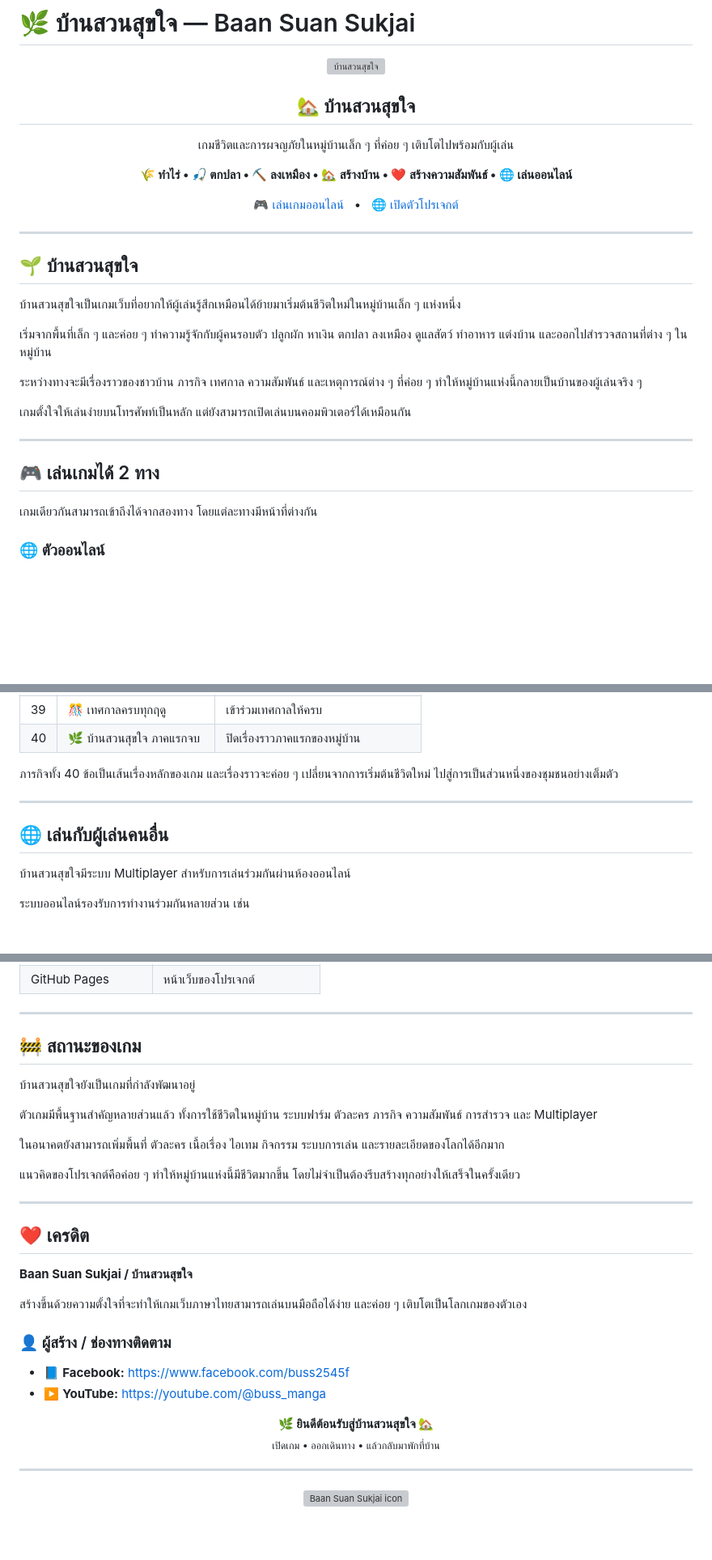
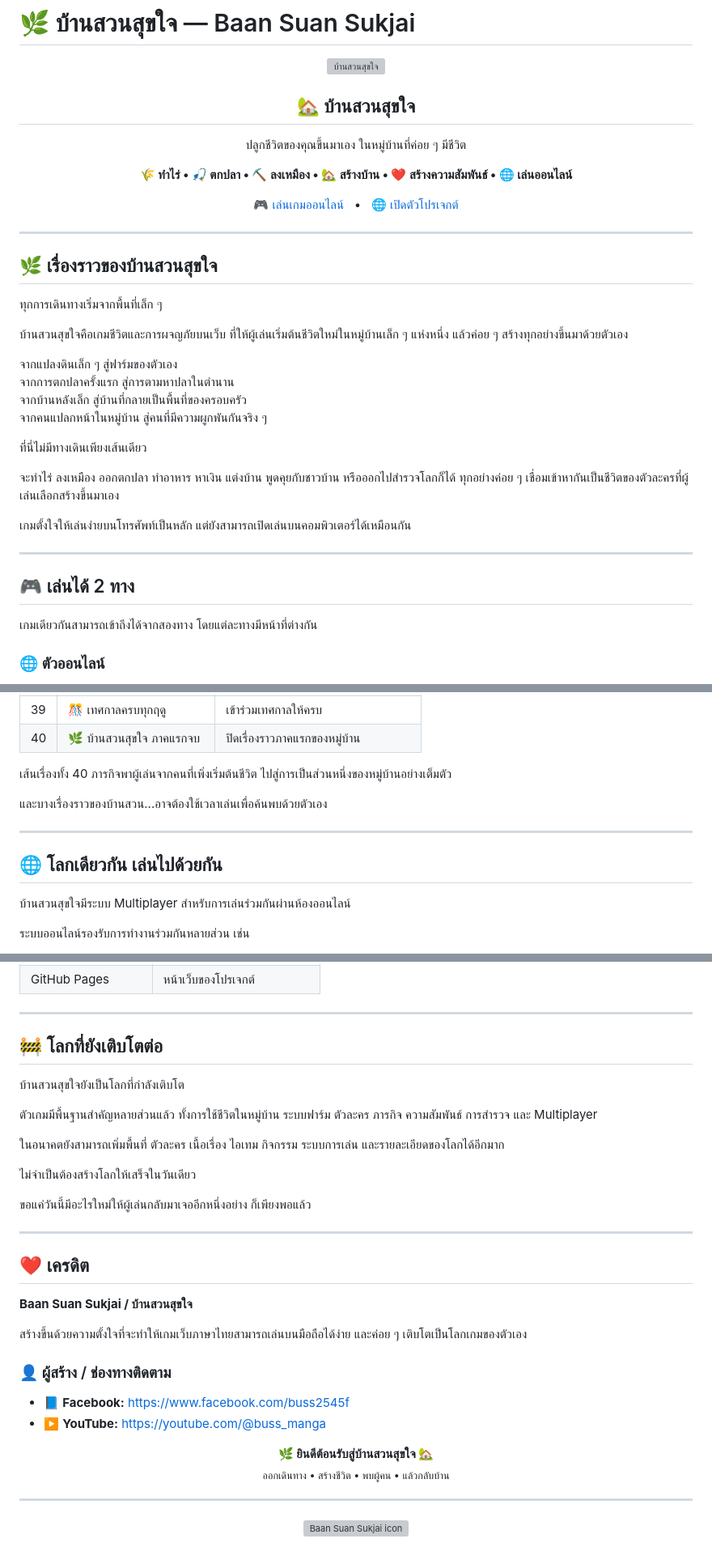
Before and after one commit to Buss2545/minecraft-web, a Markdown page: README.md, 3 parts joined by grey strips. Shown at 81% size. Rendered like a GitHub page; blank space fills up the shorter version; grey boxes are pictures that could not be loaded.

Commit message:
Polish README into a natural professional game showcase

```diff
--- a/README.md
+++ b/README.md
@@ -7,7 +7,7 @@
 <h2 align="center">🏡 บ้านสวนสุขใจ</h2>
 
 <p align="center">
-  เกมชีวิตและการผจญภัยในหมู่บ้านเล็ก ๆ ที่ค่อย ๆ เติบโตไปพร้อมกับผู้เล่น
+  ปลูกชีวิตของคุณขึ้นมาเอง ในหมู่บ้านที่ค่อย ๆ มีชีวิต
 </p>
 
 <p align="center">
@@ -22,19 +22,26 @@
 
 ---
 
-## 🌱 บ้านสวนสุขใจ
+## 🌿 เรื่องราวของบ้านสวนสุขใจ
 
-บ้านสวนสุขใจเป็นเกมเว็บที่อยากให้ผู้เล่นรู้สึกเหมือนได้ย้ายมาเริ่มต้นชีวิตใหม่ในหมู่บ้านเล็ก ๆ แห่งหนึ่ง
+ทุกการเดินทางเริ่มจากพื้นที่เล็ก ๆ
 
-เริ่มจากพื้นที่เล็ก ๆ และค่อย ๆ ทำความรู้จักกับผู้คนรอบตัว ปลูกผัก หาเงิน ตกปลา ลงเหมือง ดูแลสัตว์ ทำอาหาร แต่งบ้าน และออกไปสำรวจสถานที่ต่าง ๆ ในหมู่บ้าน
+บ้านสวนสุขใจคือเกมชีวิตและการผจญภัยบนเว็บ ที่ให้ผู้เล่นเริ่มต้นชีวิตใหม่ในหมู่บ้านเล็ก ๆ แห่งหนึ่ง แล้วค่อย ๆ สร้างทุกอย่างขึ้นมาด้วยตัวเอง
 
-ระหว่างทางจะมีเรื่องราวของชาวบ้าน ภารกิจ เทศกาล ความสัมพันธ์ และเหตุการณ์ต่าง ๆ ที่ค่อย ๆ ทำให้หมู่บ้านแห่งนี้กลายเป็นบ้านของผู้เล่นจริง ๆ
+จากแปลงดินเล็ก ๆ สู่ฟาร์มของตัวเอง
+จากการตกปลาครั้งแรก สู่การตามหาปลาในตำนาน
+จากบ้านหลังเล็ก สู่บ้านที่กลายเป็นพื้นที่ของครอบครัว
+จากคนแปลกหน้าในหมู่บ้าน สู่คนที่มีความผูกพันกันจริง ๆ
+
+ที่นี่ไม่มีทางเดินเพียงเส้นเดียว
+
+จะทำไร่ ลงเหมือง ออกตกปลา ทำอาหาร หาเงิน แต่งบ้าน พูดคุยกับชาวบ้าน หรือออกไปสำรวจโลกก็ได้ ทุกอย่างค่อย ๆ เชื่อมเข้าหากันเป็นชีวิตของตัวละครที่ผู้เล่นเลือกสร้างขึ้นมาเอง
 
 เกมตั้งใจให้เล่นง่ายบนโทรศัพท์เป็นหลัก แต่ยังสามารถเปิดเล่นบนคอมพิวเตอร์ได้เหมือนกัน
 
 ---
 
-## 🎮 เล่นเกมได้ 2 ทาง
+## 🎮 เล่นได้ 2 ทาง
 
 เกมเดียวกันสามารถเข้าถึงได้จากสองทาง โดยแต่ละทางมีหน้าที่ต่างกัน
 
@@ -188,11 +197,13 @@
 | 39 | 🎊 เทศกาลครบทุกฤดู | เข้าร่วมเทศกาลให้ครบ |
 | 40 | 🌿 บ้านสวนสุขใจ ภาคแรกจบ | ปิดเรื่องราวภาคแรกของหมู่บ้าน |
 
-ภารกิจทั้ง 40 ข้อเป็นเส้นเรื่องหลักของเกม และเรื่องราวจะค่อย ๆ เปลี่ยนจากการเริ่มต้นชีวิตใหม่ ไปสู่การเป็นส่วนหนึ่งของชุมชนอย่างเต็มตัว
+เส้นเรื่องทั้ง 40 ภารกิจพาผู้เล่นจากคนที่เพิ่งเริ่มต้นชีวิต ไปสู่การเป็นส่วนหนึ่งของหมู่บ้านอย่างเต็มตัว
+
+และบางเรื่องราวของบ้านสวน...อาจต้องใช้เวลาเล่นเพื่อค้นพบด้วยตัวเอง
 
 ---
 
-## 🌐 เล่นกับผู้เล่นคนอื่น
+## 🌐 โลกเดียวกัน เล่นไปด้วยกัน
 
 บ้านสวนสุขใจมีระบบ Multiplayer สำหรับการเล่นร่วมกันผ่านห้องออนไลน์
 
@@ -345,15 +358,17 @@ minecraft-web/
 
 ---
 
-## 🚧 สถานะของเกม
+## 🚧 โลกที่ยังเติบโตต่อ
 
-บ้านสวนสุขใจยังเป็นเกมที่กำลังพัฒนาอยู่
+บ้านสวนสุขใจยังเป็นโลกที่กำลังเติบโต
 
 ตัวเกมมีพื้นฐานสำคัญหลายส่วนแล้ว ทั้งการใช้ชีวิตในหมู่บ้าน ระบบฟาร์ม ตัวละคร ภารกิจ ความสัมพันธ์ การสำรวจ และ Multiplayer
 
 ในอนาคตยังสามารถเพิ่มพื้นที่ ตัวละคร เนื้อเรื่อง ไอเทม กิจกรรม ระบบการเล่น และรายละเอียดของโลกได้อีกมาก
 
-แนวคิดของโปรเจกต์คือค่อย ๆ ทำให้หมู่บ้านแห่งนี้มีชีวิตมากขึ้น โดยไม่จำเป็นต้องรีบสร้างทุกอย่างให้เสร็จในครั้งเดียว
+ไม่จำเป็นต้องสร้างโลกให้เสร็จในวันเดียว
+
+ขอแค่วันนี้มีอะไรใหม่ให้ผู้เล่นกลับมาเจออีกหนึ่งอย่าง ก็เพียงพอแล้ว
 
 ---
 
@@ -370,7 +385,7 @@ minecraft-web/
 
 <p align="center">
   <strong>🌿 ยินดีต้อนรับสู่บ้านสวนสุขใจ 🏡</strong><br>
-  <sub>เปิดเกม • ออกเดินทาง • แล้วกลับมาพักที่บ้าน</sub>
+  <sub>ออกเดินทาง • สร้างชีวิต • พบผู้คน • แล้วกลับบ้าน</sub>
 </p>
 
 ---
```
Also changed, not shown: other parts of README.md (+14 -10 lines).
